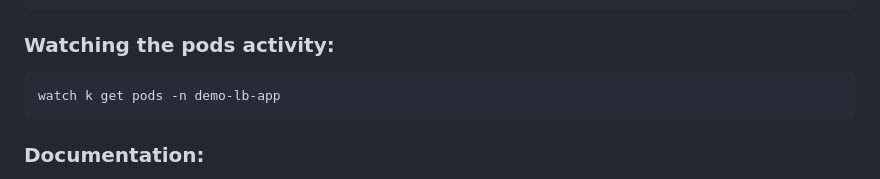
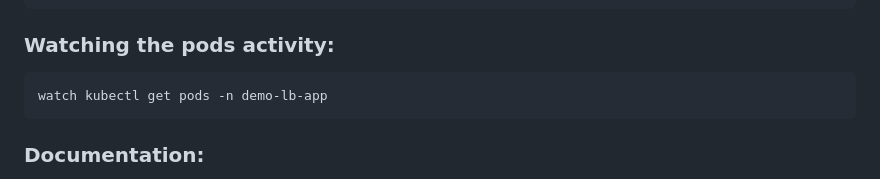
Before and after one commit to JManzur/load-balancing-demo-app, a Markdown page: kubernetes/README.md, the part around the change. Drawn GitHub-style.

Commit message:
docs(k8s) Adding more tips

````diff
--- a/kubernetes/README.md
+++ b/kubernetes/README.md
@@ -97,7 +97,7 @@ kubectl exec -it <POD-NAME> -n demo-lb-app -- /bin/bash
 ### Watching the pods activity:
 
 ```bash
-watch k get pods -n demo-lb-app
+watch kubectl get pods -n demo-lb-app
 ```
 
 ### Documentation:
````
